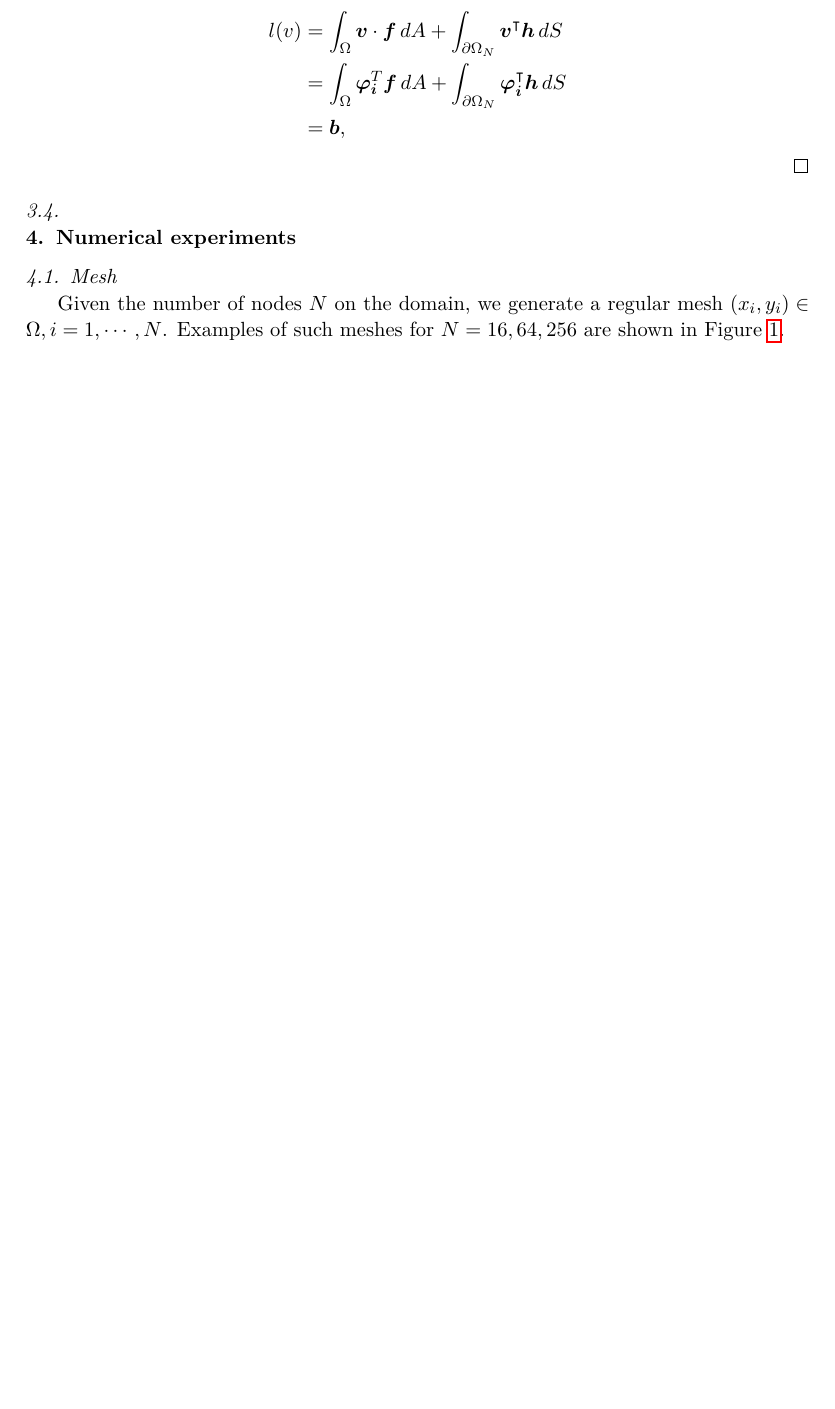
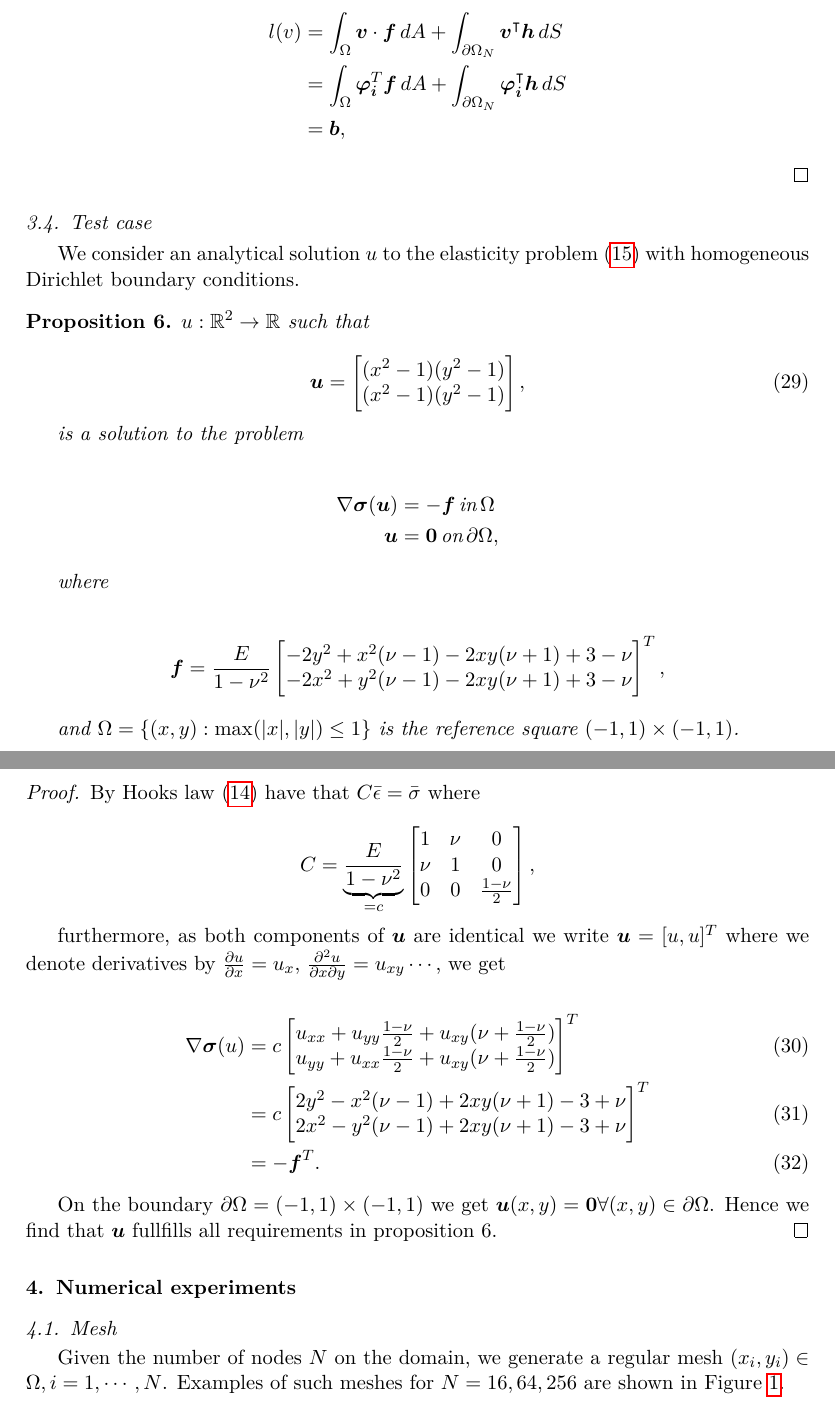
Before and after one commit to alexarntzen/FiniteElementProject, a LaTeX paper (report/main.tex): part of page 8 of 11 before the commit and two parts of pages 8 and 9 of 12 after it, the two joined at a grey line, cut so that both start at the same text, the shorter picture padded with empty space. Compiled offline with pdfLaTeX.

Commit message:
Added answer to 2c)

```diff
--- a/report/main.tex
+++ b/report/main.tex
@@ -499,7 +501,72 @@ Again, lets find finite dimetional solutions $u_h \in X_h \subset X$
 \end{proof}
 
 
-\subsection{}
+\subsection{Test case}
+
+
+    We consider an analytical solution $u$ to the elasticity problem \eqref{eq-cauchy-momentum} with homogeneous Dirichlet boundary conditions.
+
+\begin{proposition}
+    $u: \mathbb{R}^2 \rightarrow \mathbb{R}$ such that
+
+    \begin{equation} \bm u =
+        \begin{bmatrix}
+            (x^2-1)(y^2-1) \\
+            (x^2-1)(y^2-1)
+        \end{bmatrix},
+    \end{equation}
+
+    is a solution to the problem
+
+    \begin{align*}
+        \nabla \bm \sigma (\bm u) &= -\bm f \, \text{in} \, \Omega \\
+        \bm u &= \bm 0 \, \text{on} \, \partial \Omega,
+    \end{align*}
+
+    where
+
+    \begin{align*}
+        \bm f = \frac{E}{1-\nu^2}
+        \begin{bmatrix}
+            -2y^2 + x^2(\nu - 1) -2xy(\nu +1) + 3 - \nu \\
+            -2x^2 + y^2(\nu - 1) -2xy(\nu +1) + 3 - \nu
+        \end{bmatrix}^T,
+    \end{align*}
+
+    and $\Omega = \{ (x,y) : \max (|x|,|y|) \leq 1 \}$ is the reference square $(-1,1) \times (-1,1)$.
+
+\end{proposition}
+
+\begin{proof}
+By Hooks law \eqref{hooks-law} have that $C \bar{\epsilon} = \bar{\sigma}$ where
+
+\begin{equation*}
+    C = \underbrace{\frac{E}{1-\nu^2}}_{=c}\begin{bmatrix}
+        1&\nu&0\\
+        \nu&1&0\\
+        0&0&\frac{1-\nu}{2}
+    \end{bmatrix},
+\end{equation*}
+
+furthermore, as both components of $\bm u$ are identical we write $\bm u = [u,u]^T$ where we denote derivatives by $\frac{\partial u}{\partial x} = u_x, \, \frac{\partial^2 u}{\partial x \partial y} = u_{xy} \cdots$,
+we get
+
+\begin{align}
+    \nabla\bm\sigma(u) &=
+    c\begin{bmatrix}
+        u_{xx} + u_{yy}\frac{1-\nu}{2} + u_{xy}(\nu + \frac{1-\nu}{2})\\
+        u_{yy} + u_{xx}\frac{1-\nu}{2} + u_{xy}(\nu + \frac{1-\nu}{2})
+    \end{bmatrix}^T\\
+    &= c\begin{bmatrix}
+        2y^2 - x^2(\nu - 1) +2xy(\nu +1) - 3 + \nu \\
+        2x^2 - y^2(\nu - 1) +2xy(\nu +1) - 3 + \nu
+    \end{bmatrix}^T\\
+    &= -\bm f^T.
+\end{align}
+
+On the boundary $\partial \Omega = (-1,1)\times(-1,1)$ we get $\bm u(x,y) = \bm 0 \forall (x,y) \in \partial \Omega$.
+Hence we find that $\bm u$ fullfills all requirements in proposition 6.
+\end{proof}
 
 
 
```
Also changed, not shown: report/main.tex (6 more changed lines).
